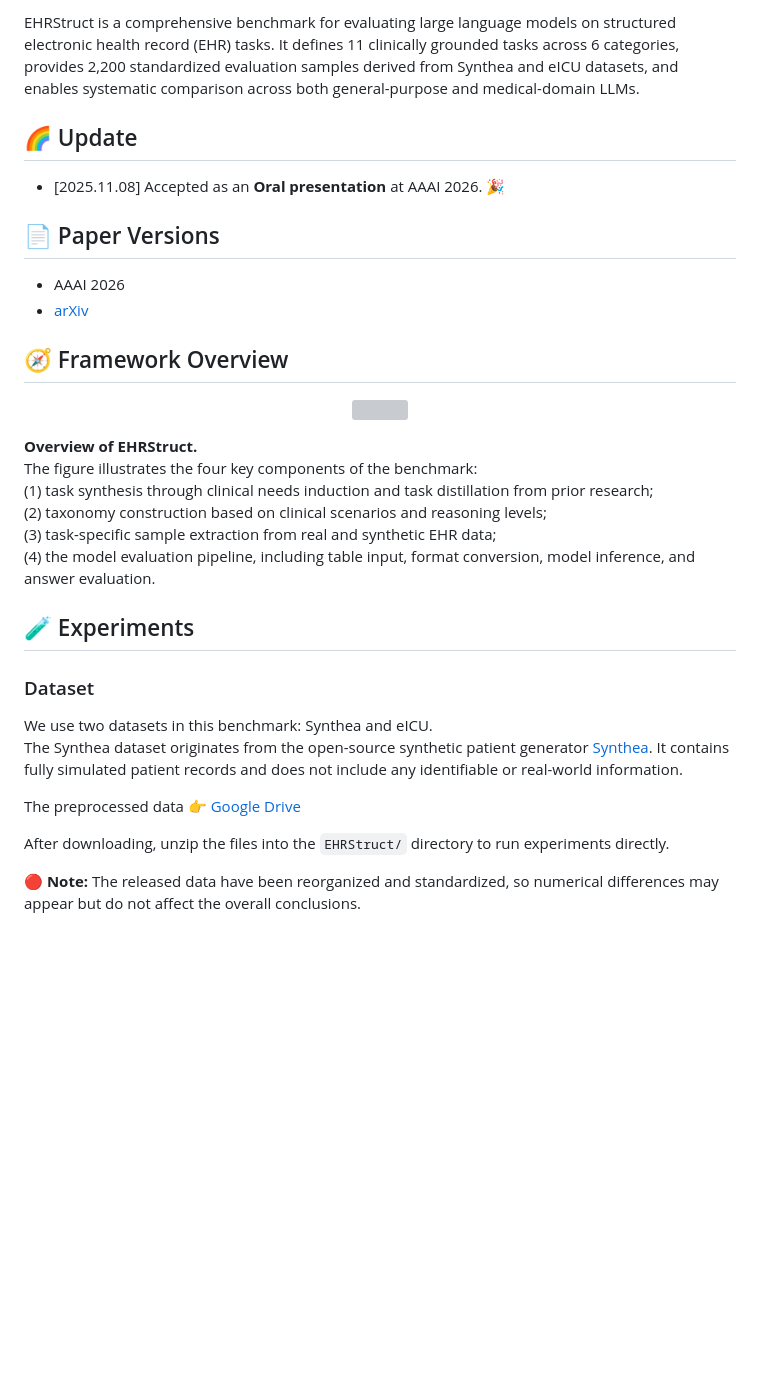
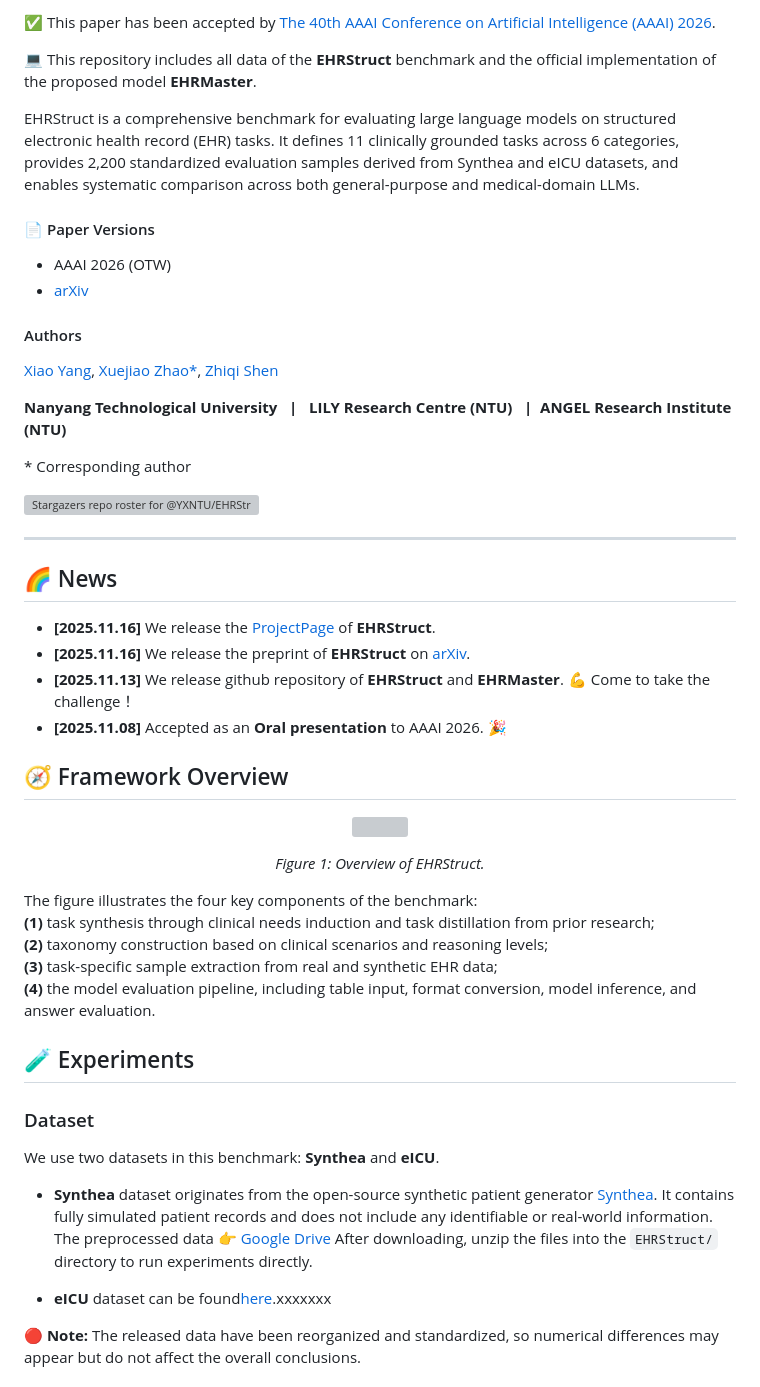
Before and after one commit to YXNTU/EHRStruct, a Markdown page: README.md, the part around one of its changes. Drawn GitHub-style; blank space fills up the shorter version; grey boxes are pictures that could not be loaded.

```diff
--- a/README.md
+++ b/README.md
@@ -3,42 +4,55 @@
 
-EHRStruct is a comprehensive benchmark for evaluating large language models  on structured electronic health record (EHR) tasks.
+✅ This paper has been accepted by [The 40th AAAI Conference on Artificial Intelligence (AAAI) 2026](https://aaai.org/conference/aaai/aaai-26/).
+
+💻 This repository includes all data of the **EHRStruct** benchmark and the official implementation of the proposed model **EHRMaster**.
+
+EHRStruct is a comprehensive benchmark for evaluating large language models on structured electronic health record (EHR) tasks.
 It defines 11 clinically grounded tasks across 6 categories, provides 2,200 standardized evaluation samples derived from Synthea and eICU datasets, and enables systematic comparison across both general-purpose and medical-domain LLMs.
 
-## 🌈 Update
-
-- [2025.11.08] Accepted as an **Oral presentation** at AAAI 2026. 🎉
-
-
-## 📄 Paper Versions
-
-- AAAI 2026
+#### 📄 Paper Versions
+- AAAI 2026 (OTW)
 - [arXiv](https://arxiv.org/abs/2511.08206)
 
+#### Authors
+[Xiao Yang](https://yxntu.github.io/),  [Xuejiao Zhao*](https://zxjwudi.github.io/xuejiaozhao/), [Zhiqi Shen](https://scholar.google.com.sg/citations?user=EA2T_lwAAAAJ&hl=en)
+
+**Nanyang Technological University  &nbsp; | &nbsp; LILY Research Centre (NTU) &nbsp; |&nbsp; ANGEL Research Institute (NTU)**
+
+\* Corresponding author
+
+[![Stargazers repo roster for @YXNTU/EHRStruct](https://reporoster.com/stars/YXNTU/EHRStruct)](https://github.com/YXNTU/EHRStruct/stargazers)
+
+---
+
+## 🌈 News
+* **[2025.11.16]** We release the [ProjectPage](https://yxntu.github.io/proEHRStruct/) of **EHRStruct**.
+* **[2025.11.16]** We release the preprint of **EHRStruct** on [arXiv](https://arxiv.org/abs/2511.08206).
+* **[2025.11.13]** We release github repository of **EHRStruct** and **EHRMaster**. 💪 Come to take the challenge！
+* **[2025.11.08]** Accepted as an **Oral presentation** to AAAI 2026. 🎉
 
 ## 🧭 Framework Overview
 
 <p align="center">
   <img src="source/Overview of EHRStruct.jpg" width="800">
 </p>
+    <p align="center"><em>Figure 1: Overview of EHRStruct.</em></p >
 
-**Overview of EHRStruct.**
 The figure illustrates the four key components of the benchmark:
-(1) task synthesis through clinical needs induction and task distillation from prior research;
-(2) taxonomy construction based on clinical scenarios and reasoning levels;
-(3) task-specific sample extraction from real and synthetic EHR data;
-(4) the model evaluation pipeline, including table input, format conversion, model inference, and answer evaluation.
+ **(1)** task synthesis through clinical needs induction and task distillation from prior research;
+ **(2)** taxonomy construction based on clinical scenarios and reasoning levels;
+ **(3)** task-specific sample extraction from real and synthetic EHR data;
+ **(4)** the model evaluation pipeline, including table input, format conversion, model inference, and answer evaluation.
 
 ## 🧪 Experiments
 
 ### Dataset
 
-We use two datasets in this benchmark: Synthea and eICU.
-The Synthea dataset originates from the open-source synthetic patient generator [Synthea](https://github.com/synthetichealth/synthea). It contains fully simulated patient records and does not include any identifiable or real-world information.
+We use two datasets in this benchmark: **Synthea** and **eICU**.
+- **Synthea** dataset originates from the open-source synthetic patient generator [Synthea](https://github.com/synthetichealth/synthea). It contains fully simulated patient records and does not include any identifiable or real-world information.
+  The preprocessed data 👉  [Google Drive](https://drive.google.com/drive/folders/1-XXajeBbjDJxsX1KZ6MnxRP_qwHoAylS?usp=drive_link)
+  After downloading, unzip the files into the `EHRStruct/` directory to run experiments directly.
 
-The preprocessed data 👉  [Google Drive](https://drive.google.com/drive/folders/1-XXajeBbjDJxsX1KZ6MnxRP_qwHoAylS?usp=drive_link)
-
-
-After downloading, unzip the files into the `EHRStruct/` directory to run experiments directly.
+- **eICU** dataset can be found[here](https://github.com/synthetichealth/synthea).xxxxxxx
 
 🔴 **Note:** The released data have been reorganized and standardized, so numerical differences may appear but do not affect the overall conclusions.
 
```
Also changed, not shown: other parts of README.md (+3 -2 lines).
